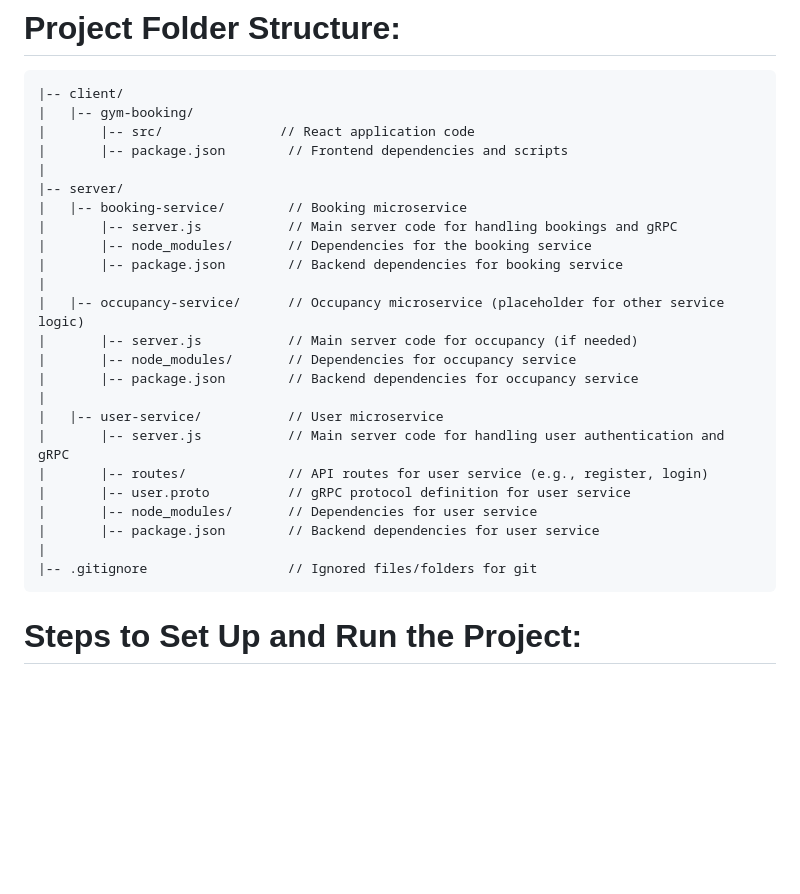
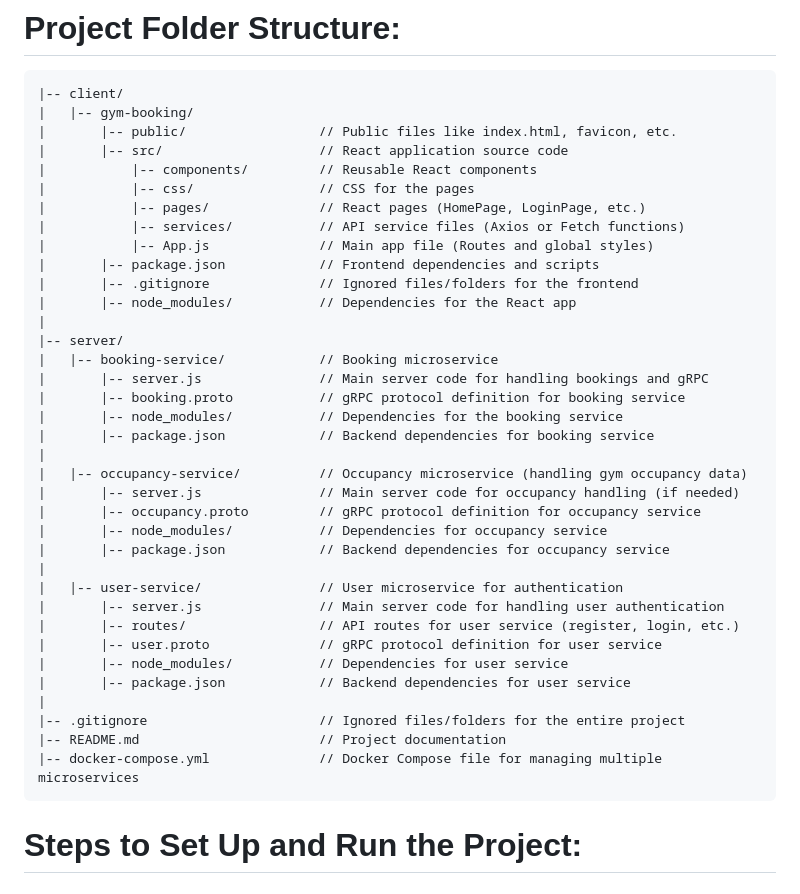
Before and after one commit to jaywmz/CSC3104-Cloud-and-Distributed-Computing-GYM, a Markdown page: README.md, the part around the change. Rendered like a GitHub page; blank space fills up the shorter version.

Commit message:
chore(readme): update project folder structure

````diff
--- a/README.md
+++ b/README.md
@@ -5,28 +5,40 @@ This section explains the overall organization of the project and how different
 ```
 |-- client/
 |   |-- gym-booking/
-|       |-- src/               // React application code
-|       |-- package.json        // Frontend dependencies and scripts
+|       |-- public/                 // Public files like index.html, favicon, etc.
+|       |-- src/                    // React application source code
+|           |-- components/         // Reusable React components
+|           |-- css/                // CSS for the pages
+|           |-- pages/              // React pages (HomePage, LoginPage, etc.)
+|           |-- services/           // API service files (Axios or Fetch functions)
+|           |-- App.js              // Main app file (Routes and global styles)
+|       |-- package.json            // Frontend dependencies and scripts
+|       |-- .gitignore              // Ignored files/folders for the frontend
+|       |-- node_modules/           // Dependencies for the React app
 |
 |-- server/
-|   |-- booking-service/        // Booking microservice
-|       |-- server.js           // Main server code for handling bookings and gRPC
-|       |-- node_modules/       // Dependencies for the booking service
-|       |-- package.json        // Backend dependencies for booking service
+|   |-- booking-service/            // Booking microservice
+|       |-- server.js               // Main server code for handling bookings and gRPC
+|       |-- booking.proto           // gRPC protocol definition for booking service
+|       |-- node_modules/           // Dependencies for the booking service
+|       |-- package.json            // Backend dependencies for booking service
 |
-|   |-- occupancy-service/      // Occupancy microservice (placeholder for other service logic)
-|       |-- server.js           // Main server code for occupancy (if needed)
-|       |-- node_modules/       // Dependencies for occupancy service
-|       |-- package.json        // Backend dependencies for occupancy service
+|   |-- occupancy-service/          // Occupancy microservice (handling gym occupancy data)
+|       |-- server.js               // Main server code for occupancy handling (if needed)
+|       |-- occupancy.proto         // gRPC protocol definition for occupancy service
+|       |-- node_modules/           // Dependencies for occupancy service
+|       |-- package.json            // Backend dependencies for occupancy service
 |
-|   |-- user-service/           // User microservice
-|       |-- server.js           // Main server code for handling user authentication and gRPC
-|       |-- routes/             // API routes for user service (e.g., register, login)
-|       |-- user.proto          // gRPC protocol definition for user service
-|       |-- node_modules/       // Dependencies for user service
-|       |-- package.json        // Backend dependencies for user service
+|   |-- user-service/               // User microservice for authentication
+|       |-- server.js               // Main server code for handling user authentication
+|       |-- routes/                 // API routes for user service (register, login, etc.)
+|       |-- user.proto              // gRPC protocol definition for user service
+|       |-- node_modules/           // Dependencies for user service
+|       |-- package.json            // Backend dependencies for user service
 |
-|-- .gitignore                  // Ignored files/folders for git
+|-- .gitignore                      // Ignored files/folders for the entire project
+|-- README.md                       // Project documentation
+|-- docker-compose.yml              // Docker Compose file for managing multiple microservices
 ```
 # Steps to Set Up and Run the Project:
 # 1. Install Dependencies:
````
